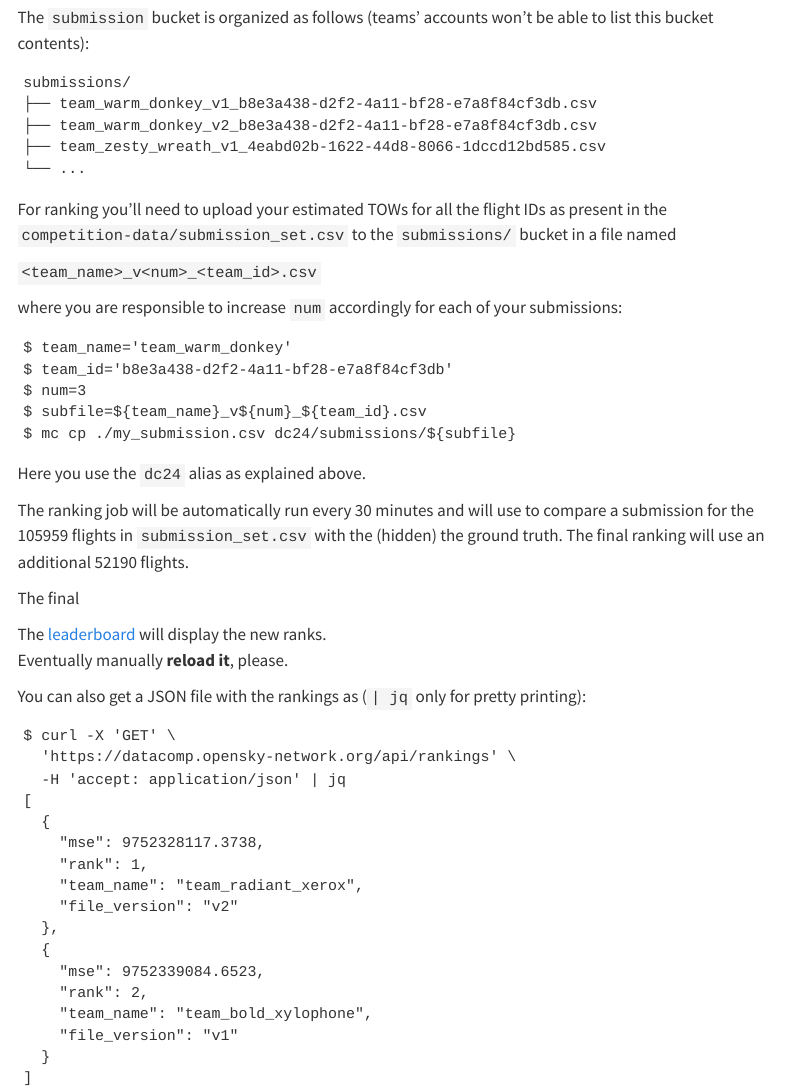
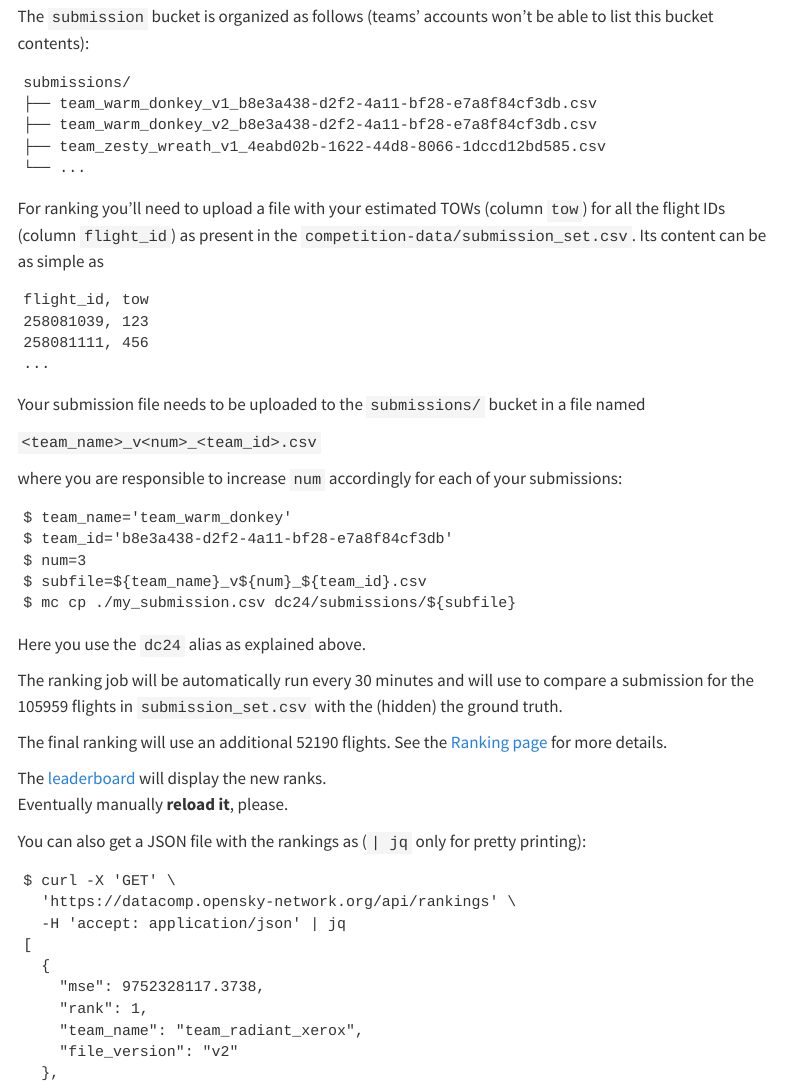
Before and after one commit to euctrl-pru/prc_data_challenge, a Quarto document (data.qmd): the page in a window 1100 px wide, from 7040 px down before the commit and from 6980 px down after it, so that both start at the same text, and a second part further down, joined at a grey line. Rendered offline with R 4.5, knitr and Pandoc in place of Quarto, with nearby package versions; menus at the side of the page are left out.

Commit message:
new updates

````diff
--- a/data.qmd
+++ b/data.qmd
@@ -400,9 +396,19 @@ submissions/
 └── ...
 ```
 
-For ranking you'll need to upload your estimated TOWs for
-all the flight IDs as present in the `competition-data/submission_set.csv`
-to the `submissions/` bucket in a file named
+For ranking you'll need to upload a file with your estimated TOWs (column `tow`)
+for all the flight IDs (column `flight_id`) as present in the `competition-data/submission_set.csv`.
+Its content can be as simple as
+
+```
+flight_id, tow
+258081039, 123
+258081111, 456
+...
+```
+
+Your submission file needs to be uploaded to the `submissions/` bucket in a
+file named
 
 `<team_name>_v<num>_<team_id>.csv`
 
@@ -419,13 +425,12 @@ $ mc cp ./my_submission.csv dc24/submissions/${subfile}
 
 Here you use the `dc24` alias as explained above.
 
+The ranking job will be automatically run every 30 minutes and will
+use \acr{RMSE} to compare a submission for the 105959 flights in
+`submission_set.csv` with the (hidden) the ground truth.
 
-The ranking job will be automatically run every 30 minutes and will
-use \acr{RMSE} to compare a submission for the 105959 flights in `submission_set.csv`
-with the (hidden) the ground truth.
 The final ranking will use an additional 52190 flights.
-
-The final
+See the [Ranking page](rankings.html) for more details.
 
 
 The [leaderboard][ranking] will display the new ranks.
@@ -455,37 +460,3 @@ $ curl -X 'GET' \
 
 [ranking]: <https://datacomp.opensky-network.org/results> "PRC Data Challenge ranking page"
 [rankingAPI]: <https://datacomp.opensky-network.org/> ""
-
-## Eligibility for Prize
-
-The winning solutions will only be eligible for the awards if all source code
-and additional data sets used to generate the results from the measurement data
-will be made available to be published under the **GNU GPLv3 license** on the
-OpenSky Network's github account.
-
-In addition, sufficient documentation must be provided to understand and
-reproduce the results.
-
-
-### Original Solution
-
-Teams (or individuals) must use their own original solutions.
-Re-using any existing implementation is only allowed if the original authors
-grant you the rights to use their solution and if you made significant modifications
-to the algorithm or model.
-In particular, simply re-using existing code and rewriting the data input and
-output mechanism is not sufficient. Adding parameters to the model and modifying
-filters to match the specific peculiarities of the data, however, can be
-considered sufficient.
-
-### Final Prize
-
-The Selection Committee will review and discuss the top ranking teams and
-select final Awardees considering
-
-1. their final ranking score,
-1. the originality of the proposed model
-1. the open availability of the code and the relevant documentation provided.
-
-By participating in the Challenge, you agree to be bound by the final decision
-of the PRC Data Challenge selection committee.
````
Also changed, not shown: rankings.qmd (+50 -0 lines), data.qmd (16 more changed lines), 3 other files.
